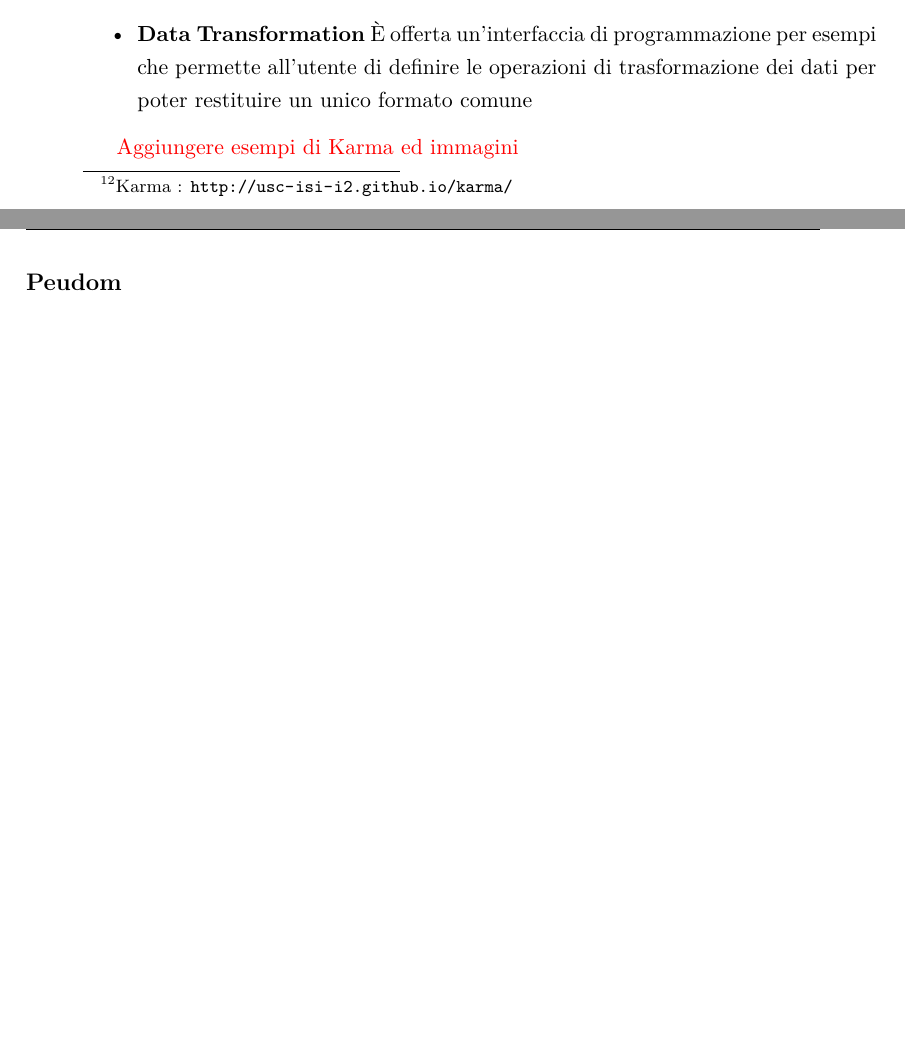
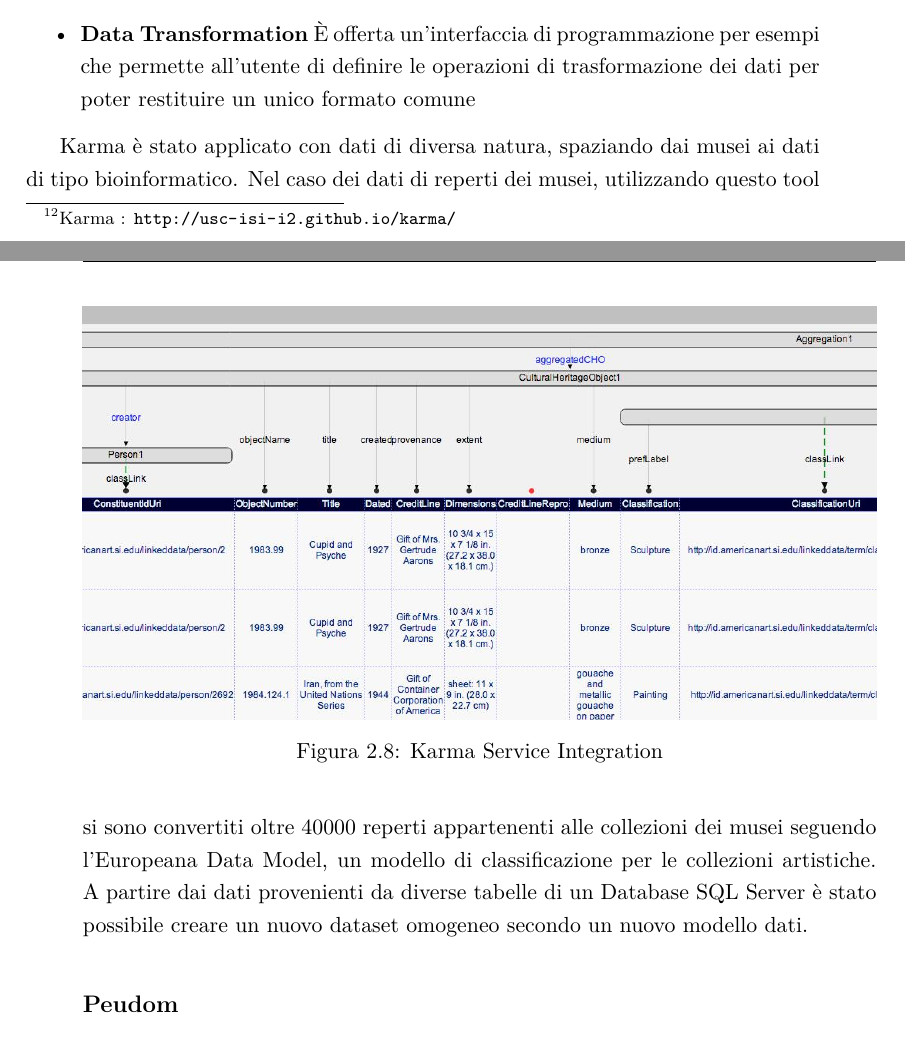
Before and after one commit to stefanogianelli/tesi-camus, a LaTeX thesis (tesi.tex, which reads 2-nozioni-preliminari/nozioni-preliminari.tex): two parts of pages 41 and 42 of 94 before the commit and two parts of pages 42 and 43 of 96 after it, joined at a grey line, cut so that both start at the same text, the shorter picture padded with empty space. Compiled offline with pdfLaTeX; the source files are stored in an older character set and shown here as Unicode.

Commit message:
aggiunte immagini in stato dell'arte

```diff
--- a/2-nozioni-preliminari/nozioni-preliminari.tex
+++ b/2-nozioni-preliminari/nozioni-preliminari.tex
@@ -390,7 +401,15 @@ Oltre a queste funzionalità altre innovazioni di Karma sono le seguenti:
 		\item \textbf{Data Transformation} \upe offerta un'interfaccia di programmazione per esempi che permette all'utente di definire le operazioni di trasformazione dei dati per poter restituire un unico formato comune
 \end{itemize}
 
-\textcolor{red}{Aggiungere esempi di Karma ed immagini}
+\begin{figure}[h]
+	\centering
+	\includegraphics[width=\textwidth]{2-nozioni-preliminari/Immagini/karma-europeana.jpg}
+	\caption{Karma Service Integration}\label{fig:karma-europeana}
+\end{figure}
+
+
+Karma è stato applicato con dati di diversa natura, spaziando dai musei ai dati di tipo bioinformatico.
+Nel caso dei dati di reperti dei musei, utilizzando questo tool si sono convertiti oltre 40000 reperti appartenenti alle collezioni dei musei seguendo l'Europeana Data Model, un modello di classificazione per le collezioni artistiche. A partire dai dati provenienti da diverse tabelle di un Database SQL Server è stato possibile creare un nuovo dataset omogeneo secondo un nuovo modello dati.
 
 \subsection*{Peudom}
 
```
Also changed, not shown: 2-nozioni-preliminari/Immagini/appery-visual-composition.png (added), 2-nozioni-preliminari/Immagini/karma-europeana.jpg (added), 2-nozioni-preliminari/Immagini/swagger.png (added), 2-nozioni-preliminari/nozioni-preliminari.tex (13 more changed lines).
